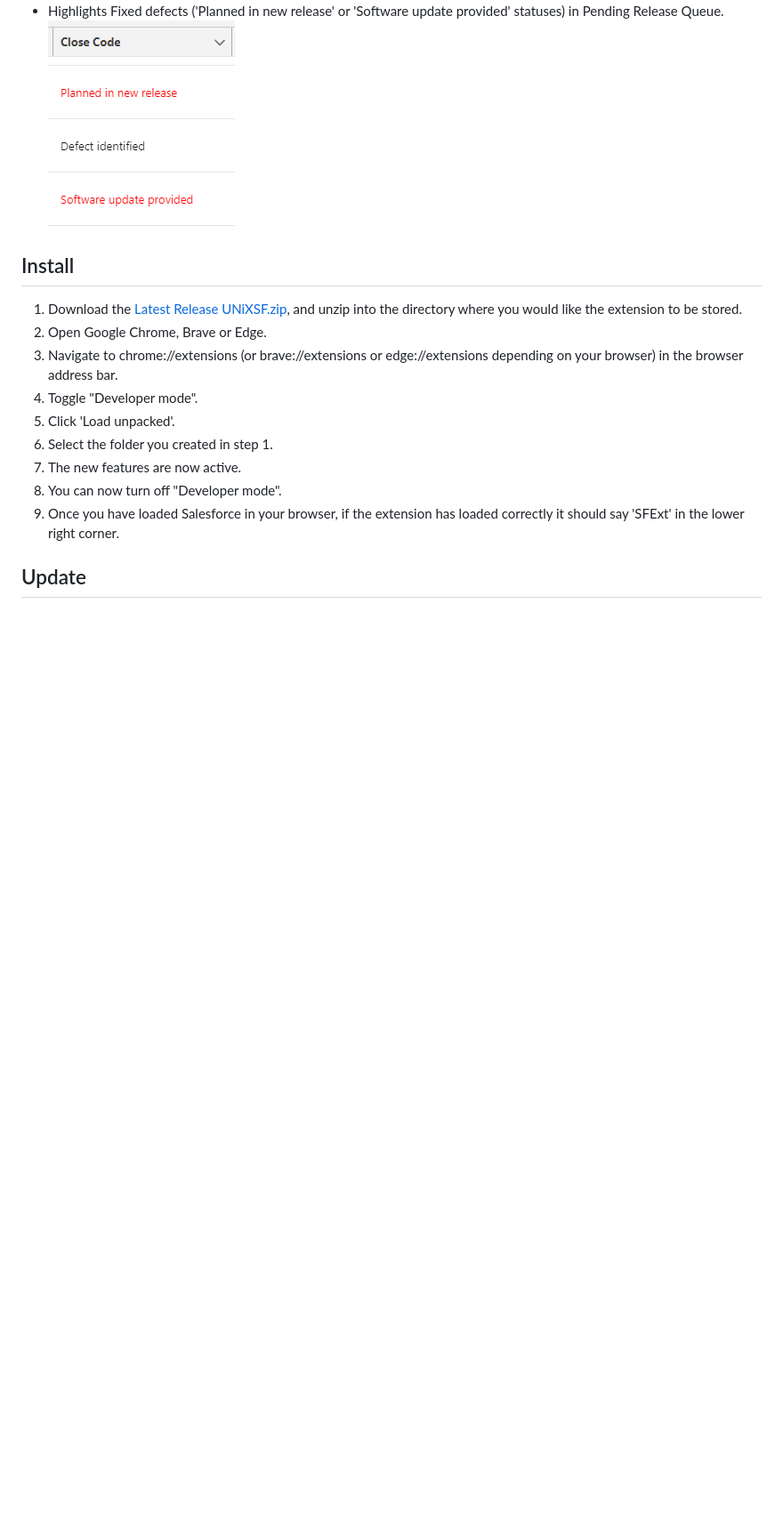
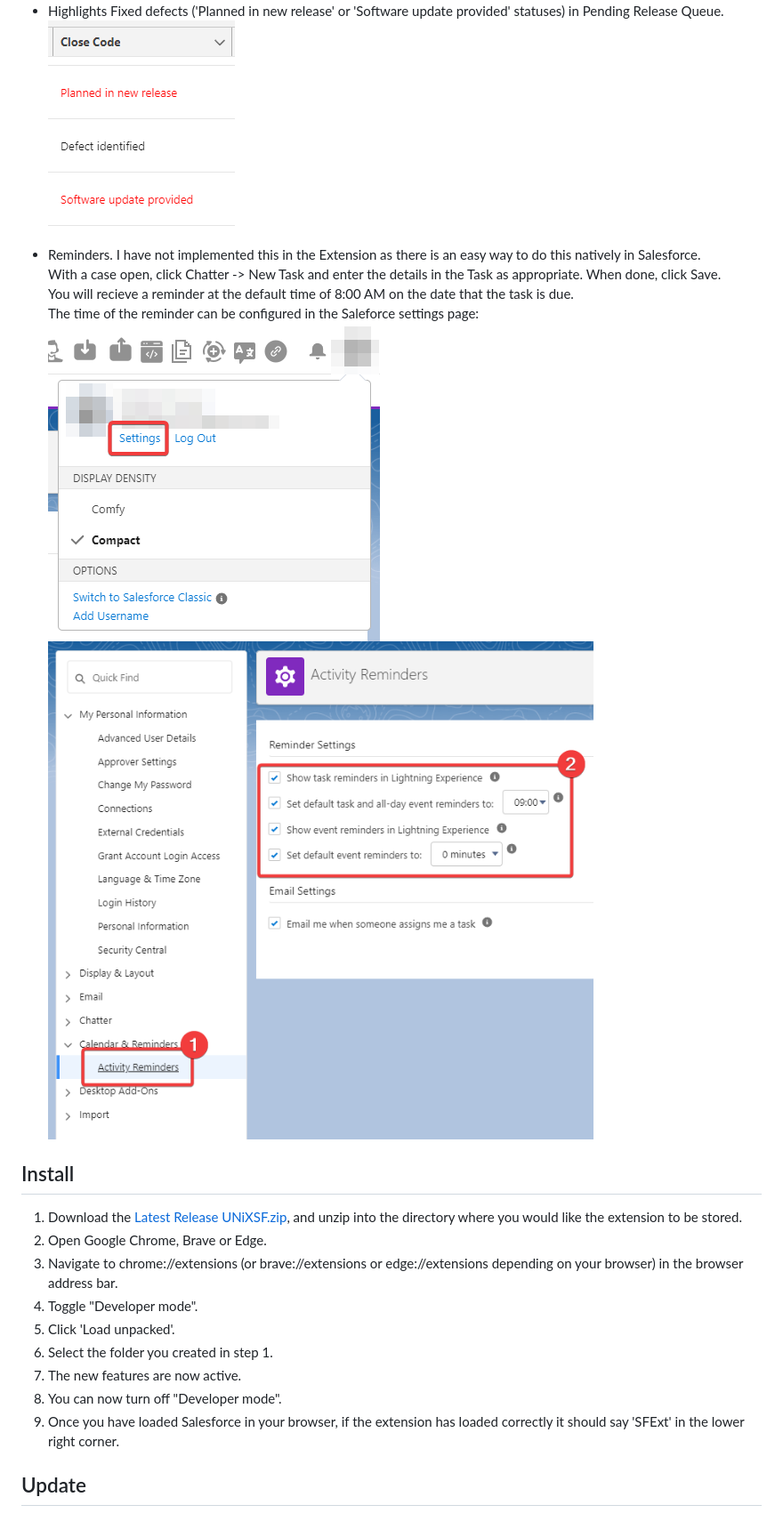
Before and after one commit to UNiXMIT/UNiXSF, a Markdown page: README.md, the part around the change. Shown: that part at 89% size. Drawn GitHub-style; pictures changed too: images/sfsettings1.png (added), images/sfsettings2.png (added); blank space fills up the shorter version.

```diff
--- a/README.md
+++ b/README.md
@@ -57,6 +57,13 @@ It works in Chrome, Brave and Edge (Chromium) browsers.
 
 - Highlights Fixed defects ('Planned in new release' or 'Software update provided' statuses) in Pending Release Queue.
    ![11](images/defectHighlight.png)
+
+- Reminders. I have not implemented this in the Extension as there is an easy way to do this natively in Salesforce.
+  With a case open, click Chatter -> New Task and enter the details in the Task as appropriate. When done, click Save.
+  You will recieve a reminder at the default time of 8:00 AM on the date that the task is due.
+  The time of the reminder can be configured in the Saleforce settings page:
+  ![12](images/sfsettings1.png)
+  ![13](images/sfsettings2.png)
 
 ## Install
 
```
